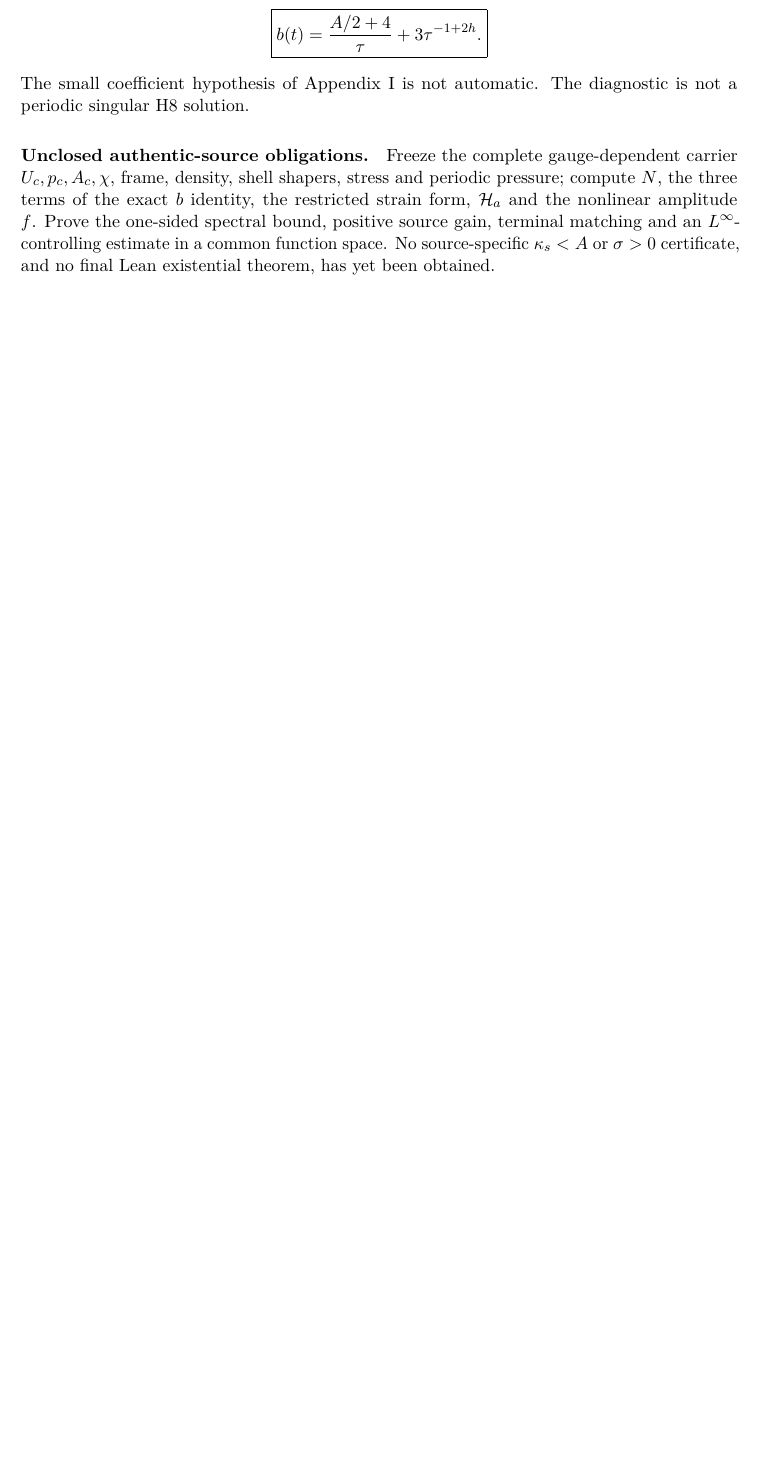
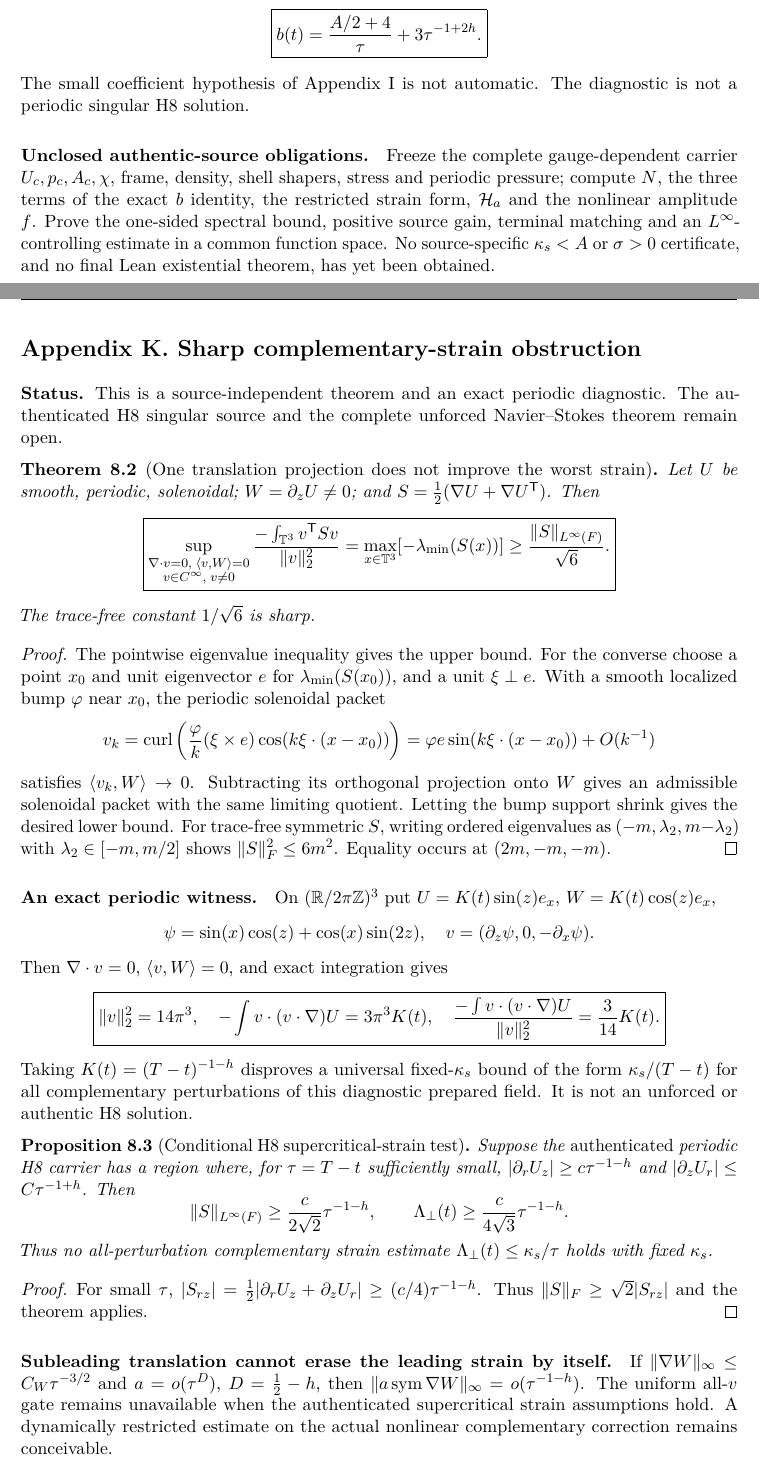
Before and after one commit to tonynewton79-web/unforced-navier-stokes-lean, a LaTeX paper (manuscript/Unforced_Navier_Stokes.tex): part of page 36 of 36 before the commit and two parts of pages 36 and 37 of 38 after it, the two joined at a grey line, cut so that both start at the same text, the shorter picture padded with empty space. Compiled offline with pdfLaTeX.

Commit message:
Include Appendix K complementary-strain obstruction in main H8 manuscript

```diff
--- a/manuscript/Unforced_Navier_Stokes.tex
+++ b/manuscript/Unforced_Navier_Stokes.tex
@@ -2286,6 +2286,10 @@ periodic initial data is \emph{not decided by this manuscript}.
 \input{manuscript/Appendix_J_Translation_Energy_Gate_20261029.tex}}{%
 \input{Appendix_J_Translation_Energy_Gate_20261029.tex}}
 
+\IfFileExists{manuscript/Appendix_K_Complementary_Strain_NoGo_20261029.tex}{%
+\input{manuscript/Appendix_K_Complementary_Strain_NoGo_20261029.tex}}{%
+\input{Appendix_K_Complementary_Strain_NoGo_20261029.tex}}
+
 \begin{thebibliography}{9}
 \raggedright
 \small
```
